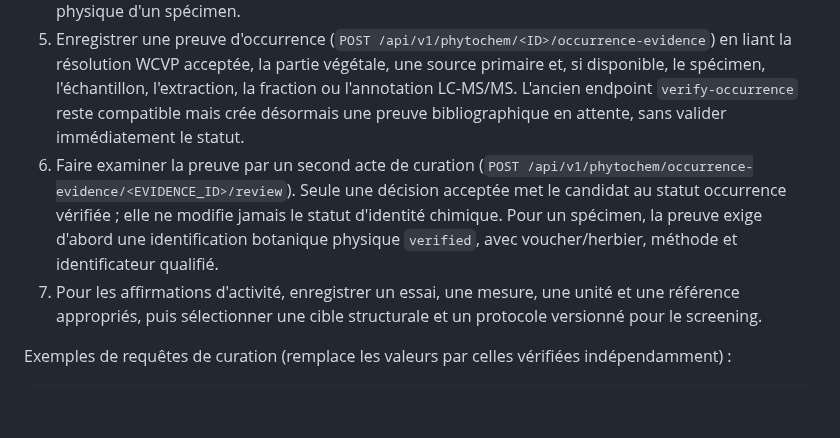
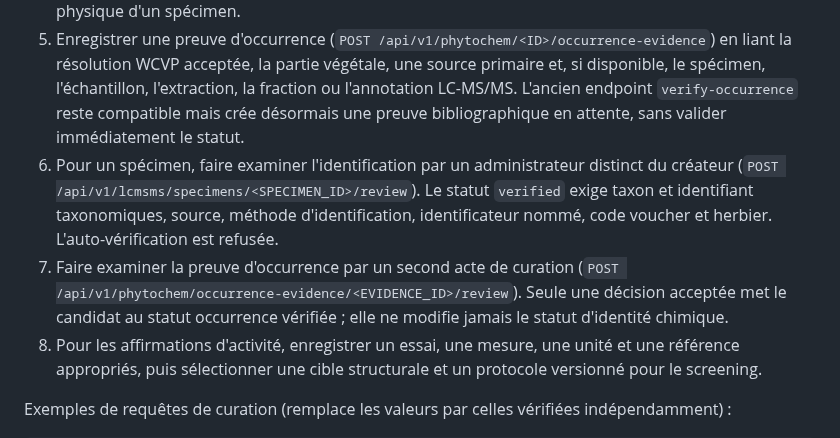
Before and after one commit to diarraibrahimamohamed-ops/nexora_v2, a Markdown page: docs/N3XORA_SAHEL_BIOEVIDENCE_RUNBOOK.md, the part around the change. Rendered like a GitHub page; blank space fills up the shorter version.

Commit message:
docs(phytoevidence): document independent specimen curation

```diff
--- a/docs/N3XORA_SAHEL_BIOEVIDENCE_RUNBOOK.md
+++ b/docs/N3XORA_SAHEL_BIOEVIDENCE_RUNBOOK.md
@@ -113,7 +113,8 @@ Le parcours recommandé pour chaque candidat est :
 3. Résoudre le nom scientifique avec le service WCVP ciblé par l'API GBIF ChecklistBank v2 : `POST /api/v1/phytochem/<ID>/taxonomy/resolve`. Pour un spécimen, utiliser `POST /api/v1/lcmsms/specimens/<ID>/taxonomy/resolve`.
 4. Examiner la file des propositions (`GET /api/v1/phytochem/taxonomy-resolutions?review_status=pending_review`) et ses synonymes, puis accepter ou rejeter via `POST /api/v1/phytochem/taxonomy-resolutions/<RESOLUTION_ID>/review`. Une résolution acceptée normalise le nom et l'identifiant WCVP mais ne modifie pas `occurrence_status` et ne valide pas l'identification physique d'un spécimen.
 5. Enregistrer une preuve d'occurrence (`POST /api/v1/phytochem/<ID>/occurrence-evidence`) en liant la résolution WCVP acceptée, la partie végétale, une source primaire et, si disponible, le spécimen, l'échantillon, l'extraction, la fraction ou l'annotation LC-MS/MS. L'ancien endpoint `verify-occurrence` reste compatible mais crée désormais une preuve bibliographique en attente, sans valider immédiatement le statut.
-6. Faire examiner la preuve par un second acte de curation (`POST /api/v1/phytochem/occurrence-evidence/<EVIDENCE_ID>/review`). Seule une décision acceptée met le candidat au statut occurrence vérifiée ; elle ne modifie jamais le statut d'identité chimique. Pour un spécimen, la preuve exige d'abord une identification botanique physique `verified`, avec voucher/herbier, méthode et identificateur qualifié.
+6. Pour un spécimen, faire examiner l'identification par un administrateur distinct du créateur (`POST /api/v1/lcmsms/specimens/<SPECIMEN_ID>/review`). Le statut `verified` exige taxon et identifiant taxonomiques, source, méthode d'identification, identificateur nommé, code voucher et herbier. L'auto-vérification est refusée.
+7. Faire examiner la preuve d'occurrence par un second acte de curation (`POST /api/v1/phytochem/occurrence-evidence/<EVIDENCE_ID>/review`). Seule une décision acceptée met le candidat au statut occurrence vérifiée ; elle ne modifie jamais le statut d'identité chimique.
 7. Pour les affirmations d'activité, enregistrer un essai, une mesure, une unité et une référence appropriés, puis sélectionner une cible structurale et un protocole versionné pour le screening.
 
 Exemples de requêtes de curation (remplace les valeurs par celles vérifiées indépendamment) :
```
